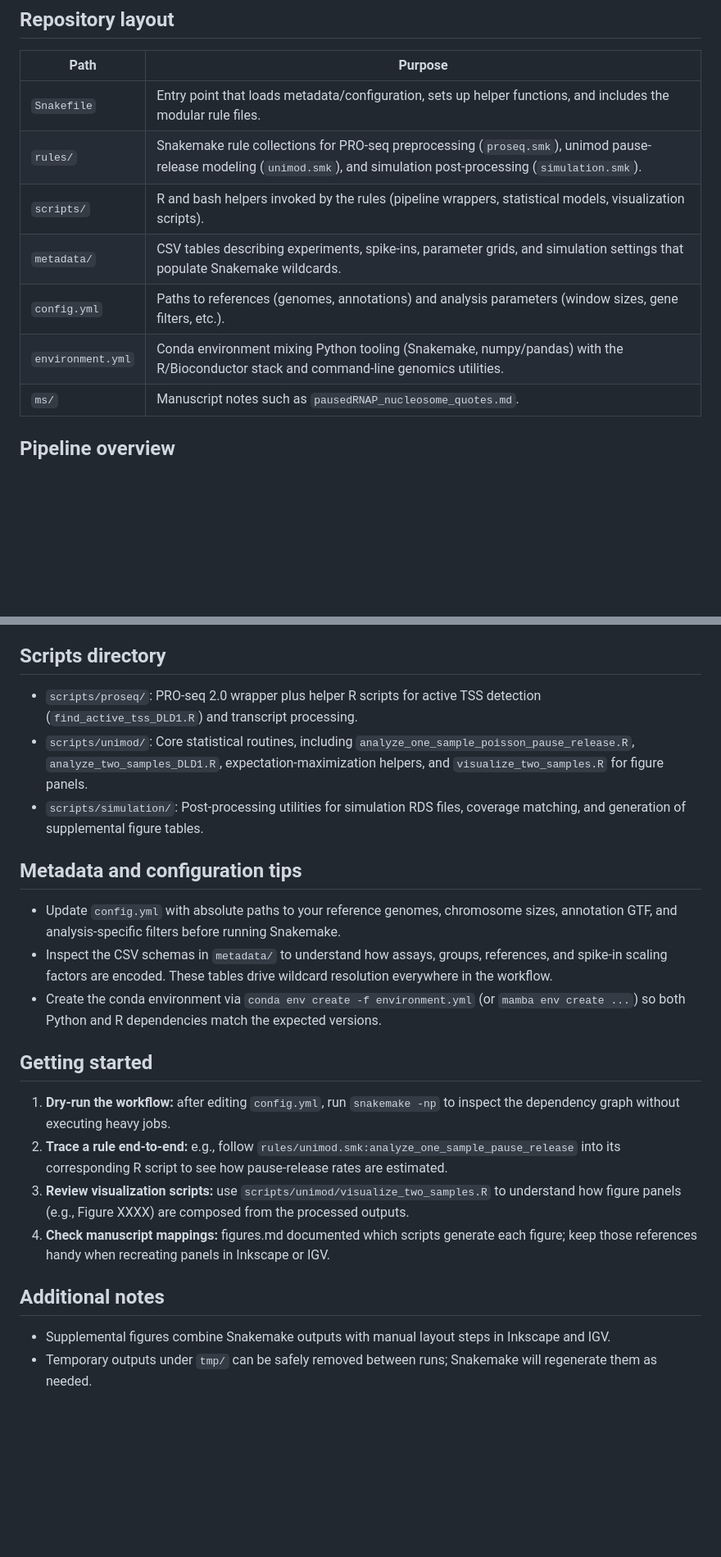
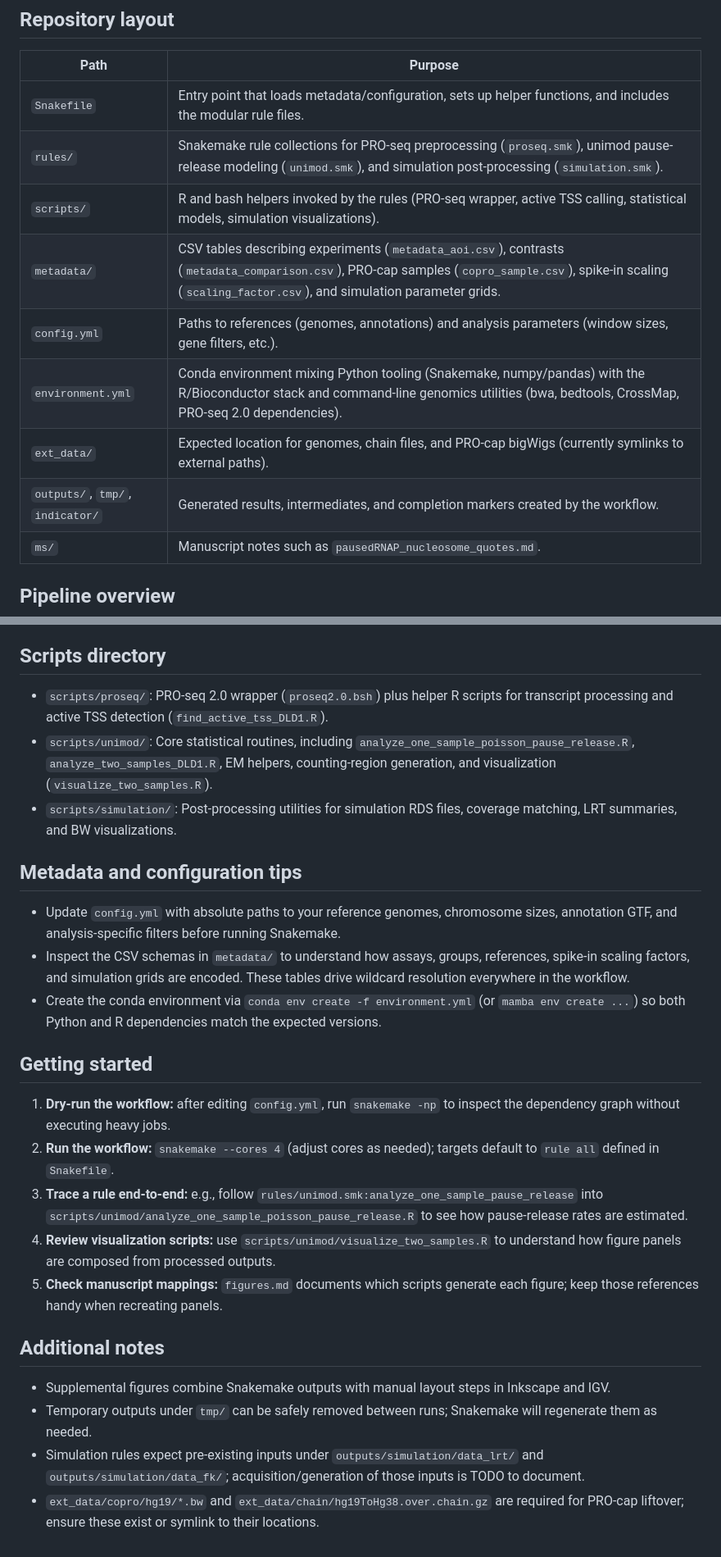
Before and after one commit to EasyPiPi/unimod_pausing, a Markdown page: README.md, 2 parts joined by grey strips. Shown at 82% size. Rendered like a GitHub page; blank space fills up the shorter version.

```diff
--- a/README.md
+++ b/README.md
@@ -14,10 +14,12 @@ This repository contains the Snakemake workflow, metadata, and R scripts used to
 | --- | --- |
 | `Snakefile` | Entry point that loads metadata/configuration, sets up helper functions, and includes the modular rule files. |
 | `rules/` | Snakemake rule collections for PRO-seq preprocessing (`proseq.smk`), unimod pause-release modeling (`unimod.smk`), and simulation post-processing (`simulation.smk`). |
-| `scripts/` | R and bash helpers invoked by the rules (pipeline wrappers, statistical models, visualization scripts). |
-| `metadata/` | CSV tables describing experiments, spike-ins, parameter grids, and simulation settings that populate Snakemake wildcards. |
+| `scripts/` | R and bash helpers invoked by the rules (PRO-seq wrapper, active TSS calling, statistical models, simulation visualizations). |
+| `metadata/` | CSV tables describing experiments (`metadata_aoi.csv`), contrasts (`metadata_comparison.csv`), PRO-cap samples (`copro_sample.csv`), spike-in scaling (`scaling_factor.csv`), and simulation parameter grids. |
 | `config.yml` | Paths to references (genomes, annotations) and analysis parameters (window sizes, gene filters, etc.). |
-| `environment.yml` | Conda environment mixing Python tooling (Snakemake, numpy/pandas) with the R/Bioconductor stack and command-line genomics utilities. |
+| `environment.yml` | Conda environment mixing Python tooling (Snakemake, numpy/pandas) with the R/Bioconductor stack and command-line genomics utilities (bwa, bedtools, CrossMap, PRO-seq 2.0 dependencies). |
+| `ext_data/` | Expected location for genomes, chain files, and PRO-cap bigWigs (currently symlinks to external paths). |
+| `outputs/`, `tmp/`, `indicator/` | Generated results, intermediates, and completion markers created by the workflow. |
 | `ms/` | Manuscript notes such as `pausedRNAP_nucleosome_quotes.md`. |
 
 ## Pipeline overview
@@ -33,24 +35,27 @@ The `Snakefile` orchestrates the complete analysis by:
 
 ## Scripts directory
 
-* `scripts/proseq/`: PRO-seq 2.0 wrapper plus helper R scripts for active TSS detection (`find_active_tss_DLD1.R`) and transcript processing.
-* `scripts/unimod/`: Core statistical routines, including `analyze_one_sample_poisson_pause_release.R`, `analyze_two_samples_DLD1.R`, expectation-maximization helpers, and `visualize_two_samples.R` for figure panels.
-* `scripts/simulation/`: Post-processing utilities for simulation RDS files, coverage matching, and generation of supplemental figure tables.
+* `scripts/proseq/`: PRO-seq 2.0 wrapper (`proseq2.0.bsh`) plus helper R scripts for transcript processing and active TSS detection (`find_active_tss_DLD1.R`).
+* `scripts/unimod/`: Core statistical routines, including `analyze_one_sample_poisson_pause_release.R`, `analyze_two_samples_DLD1.R`, EM helpers, counting-region generation, and visualization (`visualize_two_samples.R`).
+* `scripts/simulation/`: Post-processing utilities for simulation RDS files, coverage matching, LRT summaries, and BW visualizations.
 
 ## Metadata and configuration tips
 
 * Update `config.yml` with absolute paths to your reference genomes, chromosome sizes, annotation GTF, and analysis-specific filters before running Snakemake.
-* Inspect the CSV schemas in `metadata/` to understand how assays, groups, references, and spike-in scaling factors are encoded. These tables drive wildcard resolution everywhere in the workflow.
+* Inspect the CSV schemas in `metadata/` to understand how assays, groups, references, spike-in scaling factors, and simulation grids are encoded. These tables drive wildcard resolution everywhere in the workflow.
 * Create the conda environment via `conda env create -f environment.yml` (or `mamba env create ...`) so both Python and R dependencies match the expected versions.
 
 ## Getting started
 
 1. **Dry-run the workflow:** after editing `config.yml`, run `snakemake -np` to inspect the dependency graph without executing heavy jobs.
-2. **Trace a rule end-to-end:** e.g., follow `rules/unimod.smk:analyze_one_sample_pause_release` into its corresponding R script to see how pause-release rates are estimated.
-3. **Review visualization scripts:** use `scripts/unimod/visualize_two_samples.R` to understand how figure panels (e.g., Figure XXXX) are composed from the processed outputs.
-4. **Check manuscript mappings:** figures.md documented which scripts generate each figure; keep those references handy when recreating panels in Inkscape or IGV.
+2. **Run the workflow:** `snakemake --cores 4` (adjust cores as needed); targets default to `rule all` defined in `Snakefile`.
+3. **Trace a rule end-to-end:** e.g., follow `rules/unimod.smk:analyze_one_sample_pause_release` into `scripts/unimod/analyze_one_sample_poisson_pause_release.R` to see how pause-release rates are estimated.
+4. **Review visualization scripts:** use `scripts/unimod/visualize_two_samples.R` to understand how figure panels are composed from processed outputs.
+5. **Check manuscript mappings:** `figures.md` documents which scripts generate each figure; keep those references handy when recreating panels.
 
 ## Additional notes
 
 * Supplemental figures combine Snakemake outputs with manual layout steps in Inkscape and IGV.
 * Temporary outputs under `tmp/` can be safely removed between runs; Snakemake will regenerate them as needed.
+* Simulation rules expect pre-existing inputs under `outputs/simulation/data_lrt/` and `outputs/simulation/data_fk/`; acquisition/generation of those inputs is TODO to document.
+* `ext_data/copro/hg19/*.bw` and `ext_data/chain/hg19ToHg38.over.chain.gz` are required for PRO-cap liftover; ensure these exist or symlink to their locations.
```
Also changed, not shown: other parts of README.md (+1 -1 lines).
